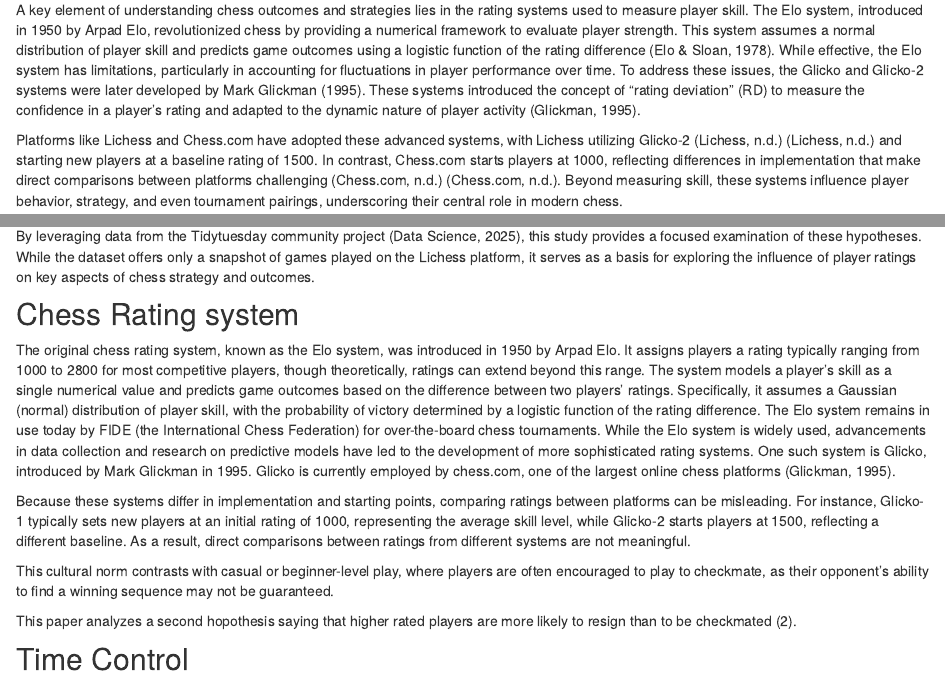
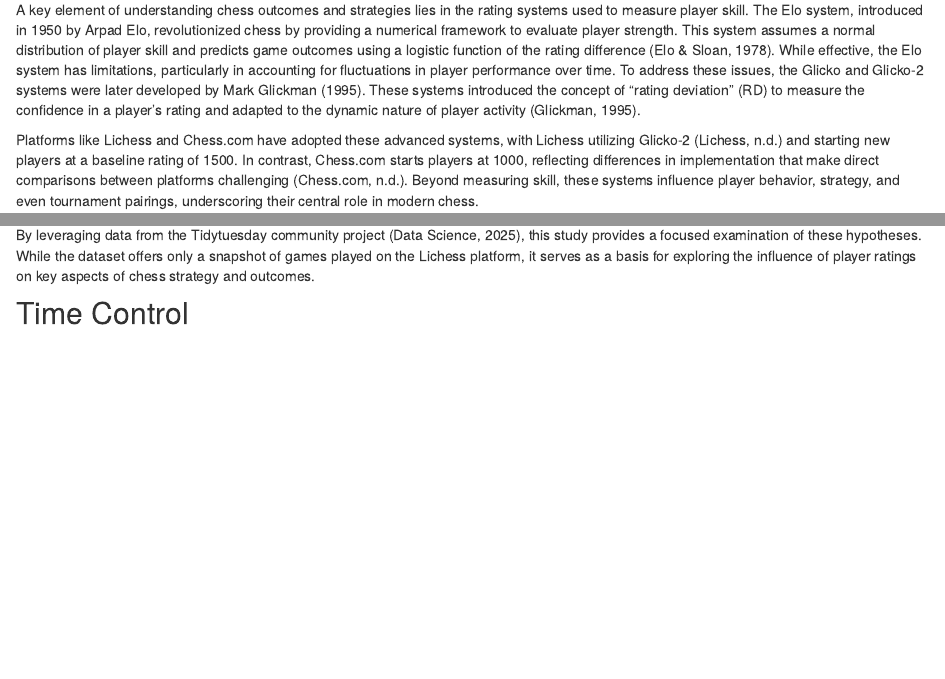
Before and after one commit to kistenklaus/tidytueday-submission, an R Markdown document (index.Rmd): the page in a window 1100 px wide, from 800 px down, and a second part further down, joined at a grey line. Rendered offline with R 4.5, knitr and Pandoc, with nearby package versions; some code elsewhere in the file could not run offline.

Commit message:
small fixes

```diff
--- a/index.Rmd
+++ b/index.Rmd
@@ -26,7 +26,7 @@ The first-move advantage refers to the slight edge enjoyed by White, who always
 
 A key element of understanding chess outcomes and strategies lies in the rating systems used to measure player skill. The Elo system, introduced in 1950 by Arpad Elo, revolutionized chess by providing a numerical framework to evaluate player strength. This system assumes a normal distribution of player skill and predicts game outcomes using a logistic function of the rating difference [@elo1978rating]. While effective, the Elo system has limitations, particularly in accounting for fluctuations in player performance over time. To address these issues, the Glicko and Glicko-2 systems were later developed by Mark Glickman (1995). These systems introduced the concept of "rating deviation" (RD) to measure the confidence in a player’s rating and adapted to the dynamic nature of player activity [@glicko].
 
-Platforms like Lichess and Chess.com have adopted these advanced systems, with Lichess utilizing Glicko-2 (Lichess, n.d.) [@lichessRatings] and starting new players at a baseline rating of 1500. In contrast, Chess.com starts players at 1000, reflecting differences in implementation that make direct comparisons between platforms challenging (Chess.com, n.d.) [@chesscomRatings]. Beyond measuring skill, these systems influence player behavior, strategy, and even tournament pairings, underscoring their central role in modern chess.
+Platforms like Lichess and Chess.com have adopted these advanced systems, with Lichess utilizing Glicko-2 [@lichessRatings] and starting new players at a baseline rating of 1500. In contrast, Chess.com starts players at 1000, reflecting differences in implementation that make direct comparisons between platforms challenging [@chesscomRatings]. Beyond measuring skill, these systems influence player behavior, strategy, and even tournament pairings, underscoring their central role in modern chess.
 
 The first hypthesis explored in this paper is whether the first-move advantage becomes more pronounced as player ratings increase. The hypothesis is grounded in the assumption that higher-rated players, who tend to make fewer mistakes, are better equipped to exploit White’s initiative [@ribeiro2013move]. This paper analyzes empirical data from online chess games to examine this relationship.
 
@@ -37,13 +36,3 @@ By leveraging data from the Tidytuesday community project [@TidyTuesday], this s
-## Chess Rating system
-The original chess rating system, known as the Elo system, was introduced in 1950 by Arpad Elo. It assigns players a rating typically ranging from 1000 to 2800 for most competitive players, though theoretically, ratings can extend beyond this range. The system models a player’s skill as a single numerical value and predicts game outcomes based on the difference between two players' ratings. Specifically, it assumes a Gaussian (normal) distribution of player skill, with the probability of victory determined by a logistic function of the rating difference. The Elo system remains in use today by FIDE (the International Chess Federation) for over-the-board chess tournaments.
-While the Elo system is widely used, advancements in data collection and research on predictive models have led to the development of more sophisticated rating systems. One such system is Glicko, introduced by Mark Glickman in 1995. Glicko is currently employed by chess.com, one of the largest online chess platforms [@glicko].
-
-Because these systems differ in implementation and starting points, comparing ratings between platforms can be misleading. For instance, Glicko-1 typically sets new players at an initial rating of 1000, representing the average skill level, while Glicko-2 starts players at 1500, reflecting a different baseline. As a result, direct comparisons between ratings from different systems are not meaningful.
-
-This cultural norm contrasts with casual or beginner-level play, where players are often encouraged to play to checkmate, as their opponent's ability to find a winning sequence may not be guaranteed.
-
-This paper analyzes a second hopothesis saying that higher rated players are more likely to resign than to be checkmated (2).
-
 
 ## Time Control
 
```
Also changed, not shown: index.Rmd (3 more changed lines).
